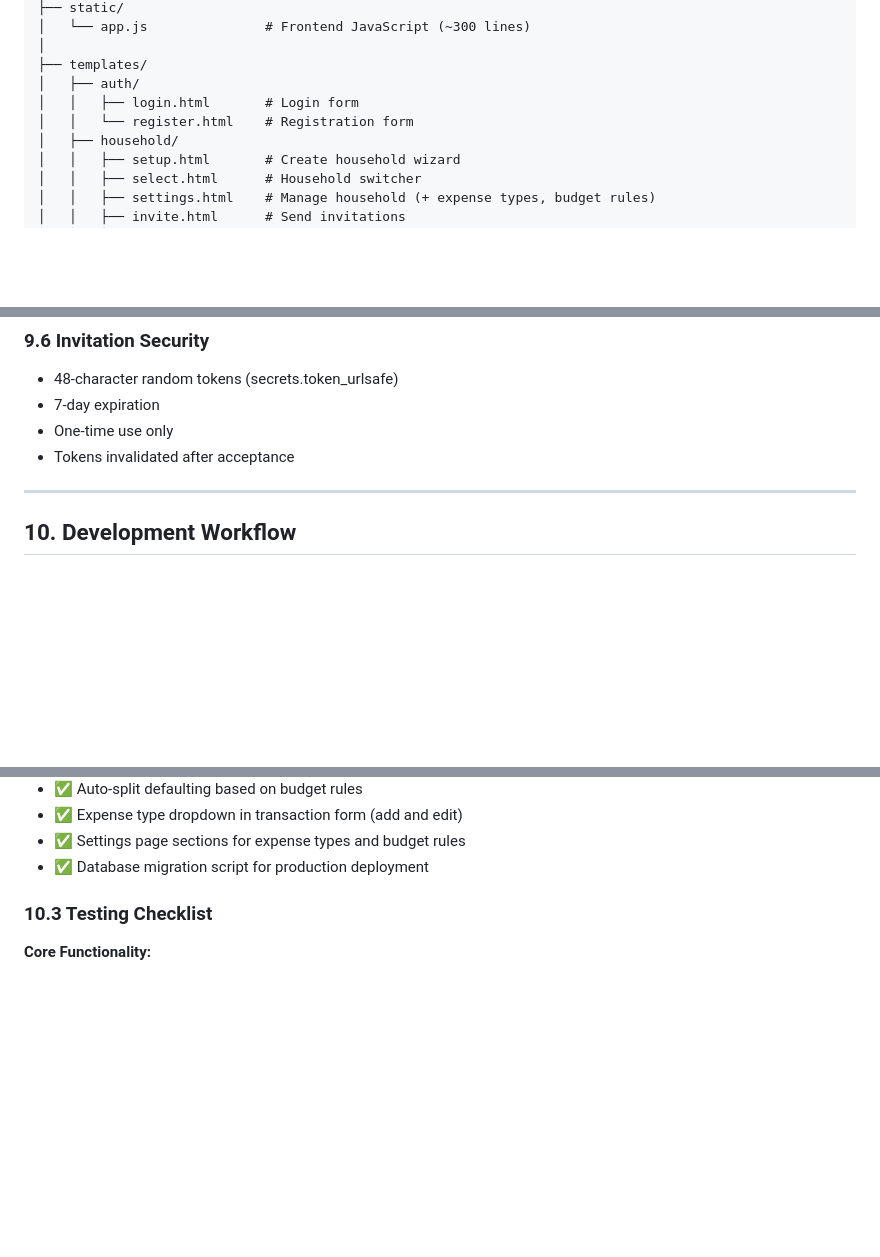
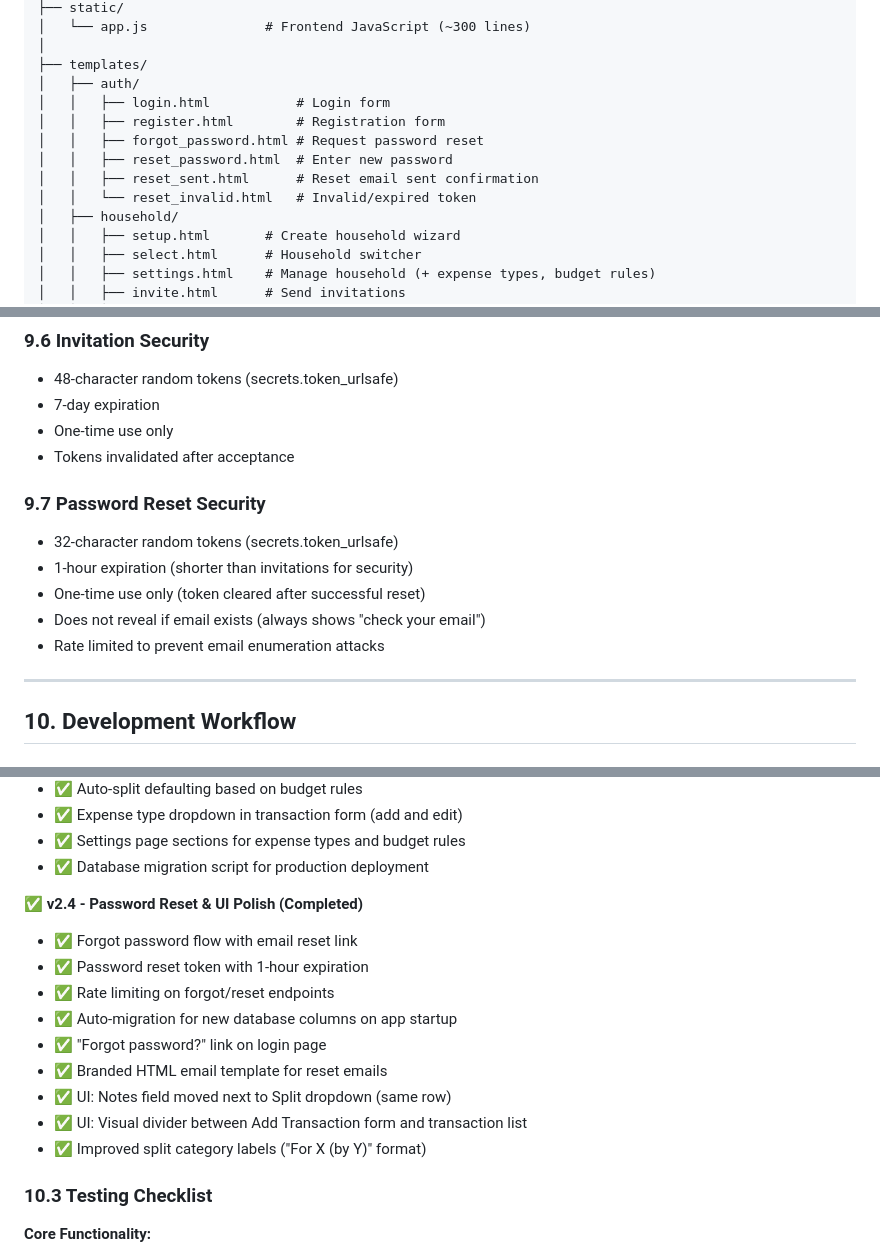
Before and after one commit to yilunzh/household_finance, a Markdown page: docs/SPEC.md, 3 parts joined by grey strips. Drawn GitHub-style; blank space fills up the shorter version.

Commit message:
Update SPEC.md to v2.4 with password reset documentation
- Add password reset routes to API section
- Add password_reset_token/expires to User schema
- Add rate limits for forgot/reset endpoints
- Add Password Reset Security section
- Update implementation status with v2.4 features
- Update project structure with new auth templates
- Update version history

Co-Authored-By: Claude Opus 4.5 <noreply@anthropic.com>

```diff
--- a/docs/SPEC.md
+++ b/docs/SPEC.md
@@ -718,8 +722,12 @@ household_tracker/
 │
 ├── templates/
 │   ├── auth/
-│   │   ├── login.html       # Login form
-│   │   └── register.html    # Registration form
+│   │   ├── login.html           # Login form
+│   │   ├── register.html        # Registration form
+│   │   ├── forgot_password.html # Request password reset
+│   │   ├── reset_password.html  # Enter new password
+│   │   ├── reset_sent.html      # Reset email sent confirmation
+│   │   └── reset_invalid.html   # Invalid/expired token
 │   ├── household/
 │   │   ├── setup.html       # Create household wizard
 │   │   ├── select.html      # Household switcher
@@ -828,6 +838,14 @@ Transaction.query.filter_by(month_year=month).all()
 - 7-day expiration
 - One-time use only
 - Tokens invalidated after acceptance
+
+### 9.7 Password Reset Security
+
+- 32-character random tokens (secrets.token_urlsafe)
+- 1-hour expiration (shorter than invitations for security)
+- One-time use only (token cleared after successful reset)
+- Does not reveal if email exists (always shows "check your email")
+- Rate limited to prevent email enumeration attacks
 
 ---
 
@@ -901,6 +919,17 @@ open http://localhost:5000
 - ✅ Expense type dropdown in transaction form (add and edit)
 - ✅ Settings page sections for expense types and budget rules
 - ✅ Database migration script for production deployment
+
+**✅ v2.4 - Password Reset & UI Polish (Completed)**
+- ✅ Forgot password flow with email reset link
+- ✅ Password reset token with 1-hour expiration
+- ✅ Rate limiting on forgot/reset endpoints
+- ✅ Auto-migration for new database columns on app startup
+- ✅ "Forgot password?" link on login page
+- ✅ Branded HTML email template for reset emails
+- ✅ UI: Notes field moved next to Split dropdown (same row)
+- ✅ UI: Visual divider between Add Transaction form and transaction list
+- ✅ Improved split category labels ("For X (by Y)" format)
 
 ### 10.3 Testing Checklist
 
```
Also changed, not shown: other parts of docs/SPEC.md (+11 -5 lines).
